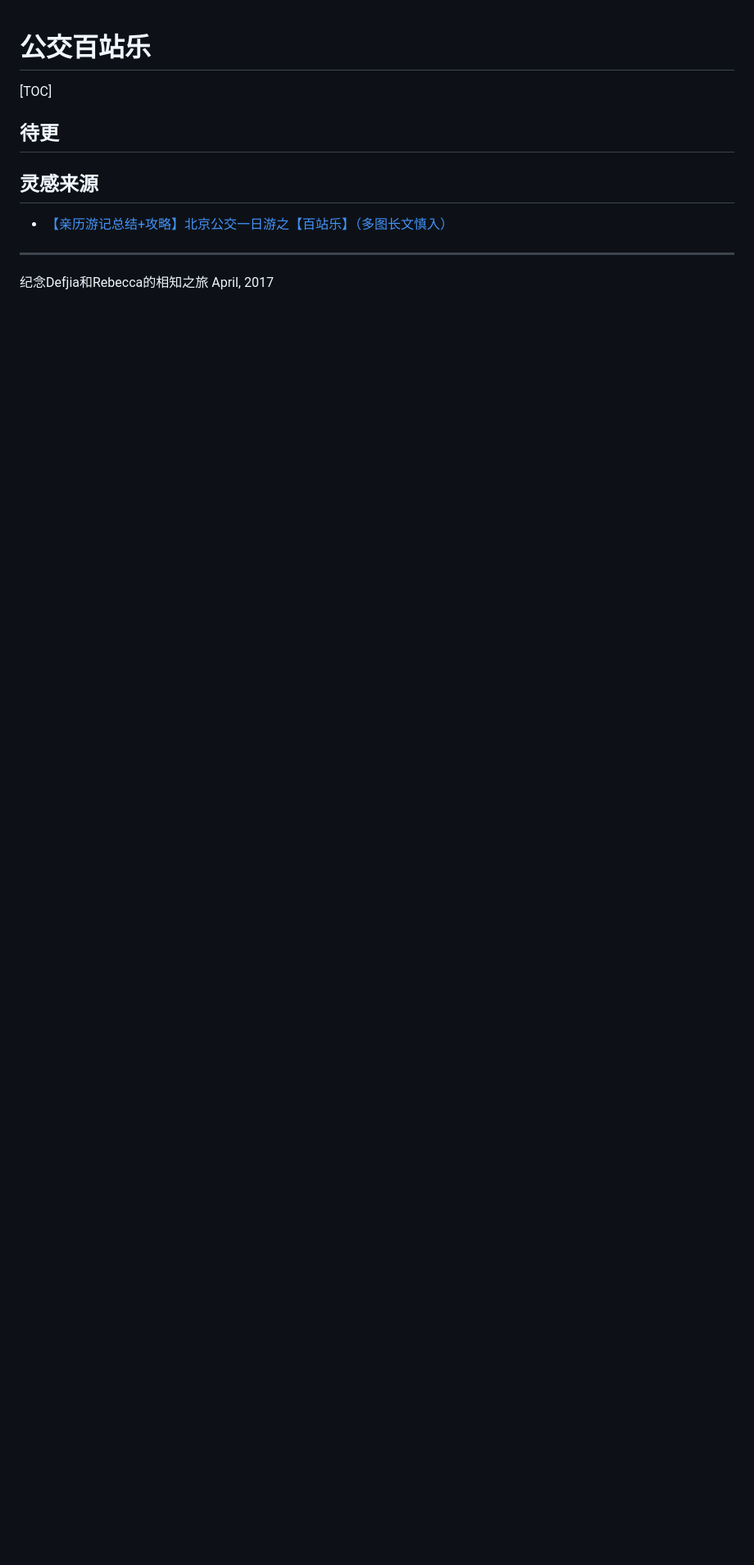
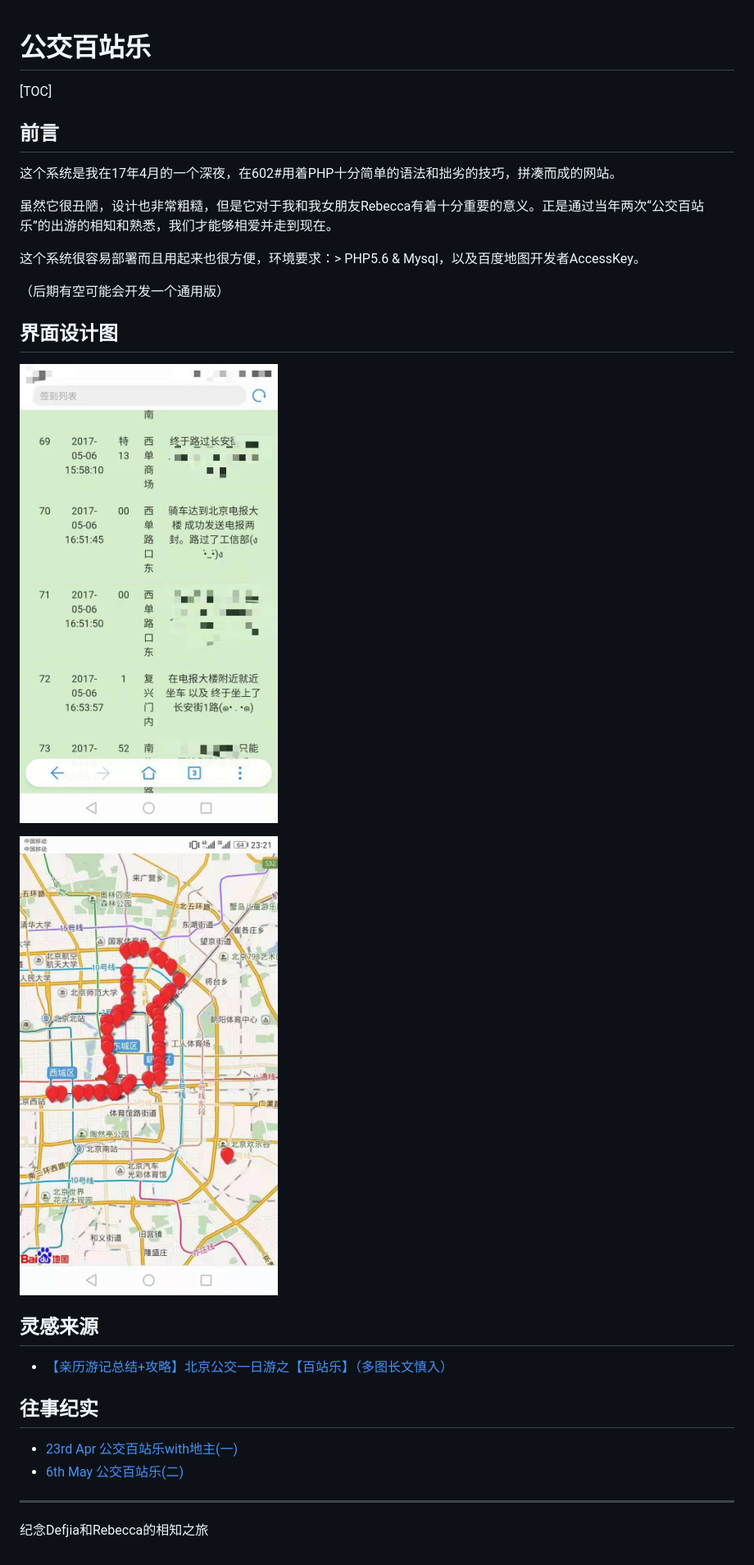
Before and after one commit to DefJia/Bus-100, a Markdown page: README.md, the part around the change. Shown: that part at 82% size. GitHub-like rendering; pictures changed too: Pics/list.jpg (added), Pics/result.jpg (added); blank space fills up the shorter version.

```diff
--- a/README.md
+++ b/README.md
@@ -2,13 +2,30 @@
 
 [TOC]
 
-## 待更
+## 前言
+
+这个系统是我在17年4月的一个深夜，在602#用着PHP十分简单的语法和拙劣的技巧，拼凑而成的网站。
+
+虽然它很丑陋，设计也非常粗糙，但是它对于我和我女朋友Rebecca有着十分重要的意义。正是通过当年两次“公交百站乐”的出游的相知和熟悉，我们才能够相爱并走到现在。
+
+这个系统很容易部署而且用起来也很方便，环境要求：> PHP5.6 & Mysql，以及百度地图开发者AccessKey。
+
+（后期有空可能会开发一个通用版）
+
+## 界面设计图
+
+![签到界面](Pics/list.jpg)
+
+![打卡路线图](Pics/result.jpg)
 
 ## 灵感来源
 
 - [【亲历游记总结+攻略】北京公交一日游之【百站乐】（多图长文慎入）](http://blog.renren.com/share/234119596/16552442311?from=0101010202&ref=minifeed&sfet=102&fin=4&fid=24041448609&ff_id=234119596&platform=0&expose_time=1385214702)
 
+## 往事纪实
+
+- [23rd Apr 公交百站乐with地主(一)](https://blog.defjia.top/?p=516)
+- [6th May 公交百站乐(二)](https://blog.defjia.top/?p=534)
 
 ------
 纪念Defjia和Rebecca的相知之旅
-April, 2017
```
